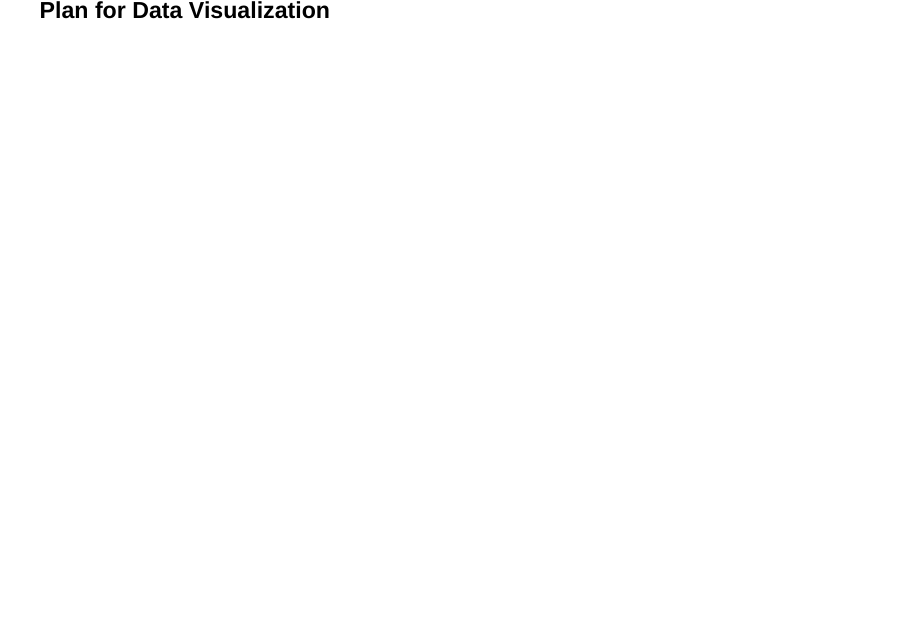
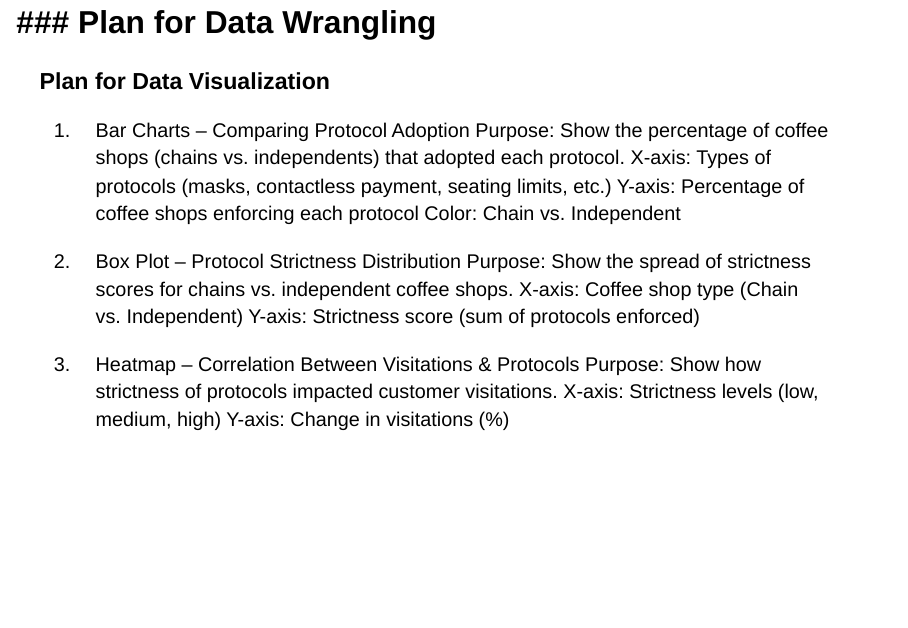
Before and after one commit to Beans-Gabe/coffee-shop-research, a Quarto document (Coffee Shop Patronage During COVID-19 Proposal Project.qmd): page 8 of 12. Rendered offline with R 4.5, knitr and Pandoc in place of Quarto, with nearby package versions; drawn as Slidy slides in place of the format the file asks for.

Commit message:
Update Coffee Shop Patronage During COVID-19 Proposal Project.qmd

```diff
--- a/Coffee Shop Patronage During COVID-19 Proposal Project.qmd
+++ b/Coffee Shop Patronage During COVID-19 Proposal Project.qmd
@@ -77,8 +77,26 @@ Popssible ways to be measured:
 
 
 ### Plan for Data Wrangling
+-
 
 ### Plan for Data Visualization
+
+1. Bar Charts – Comparing Protocol Adoption
+Purpose: Show the percentage of coffee shops (chains vs. independents) that adopted each protocol.
+X-axis: Types of protocols (masks, contactless payment, seating limits, etc.)
+Y-axis: Percentage of coffee shops enforcing each protocol
+Color: Chain vs. Independent
+
+2. Box Plot – Protocol Strictness Distribution
+Purpose: Show the spread of strictness scores for chains vs. independent coffee shops.
+X-axis: Coffee shop type (Chain vs. Independent)
+Y-axis: Strictness score (sum of protocols enforced)
+
+3. Heatmap – Correlation Between Visitations & Protocols
+Purpose: Show how strictness of protocols impacted customer visitations.
+X-axis: Strictness levels (low, medium, high)
+Y-axis: Change in visitations (%)
+
 
 
 
```
